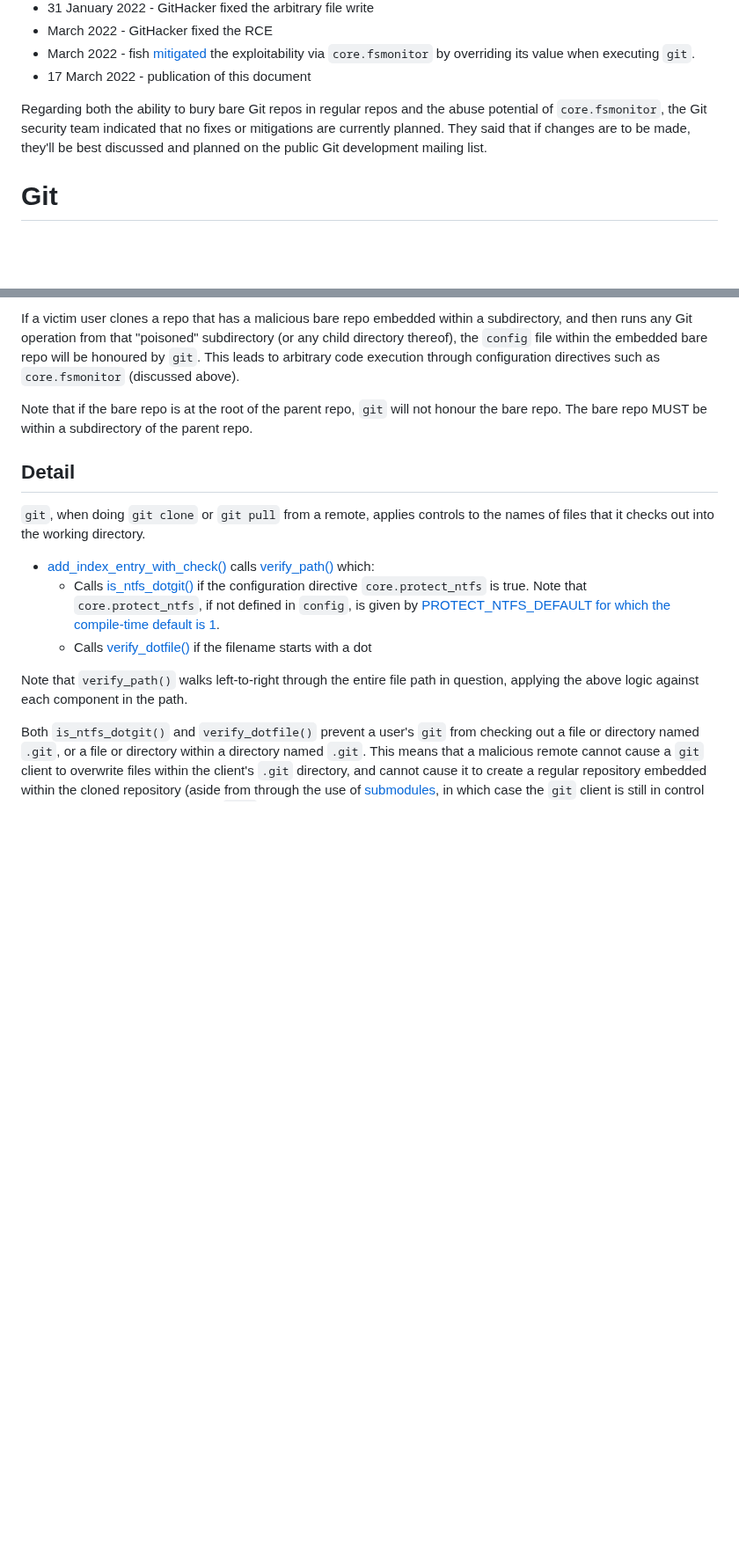
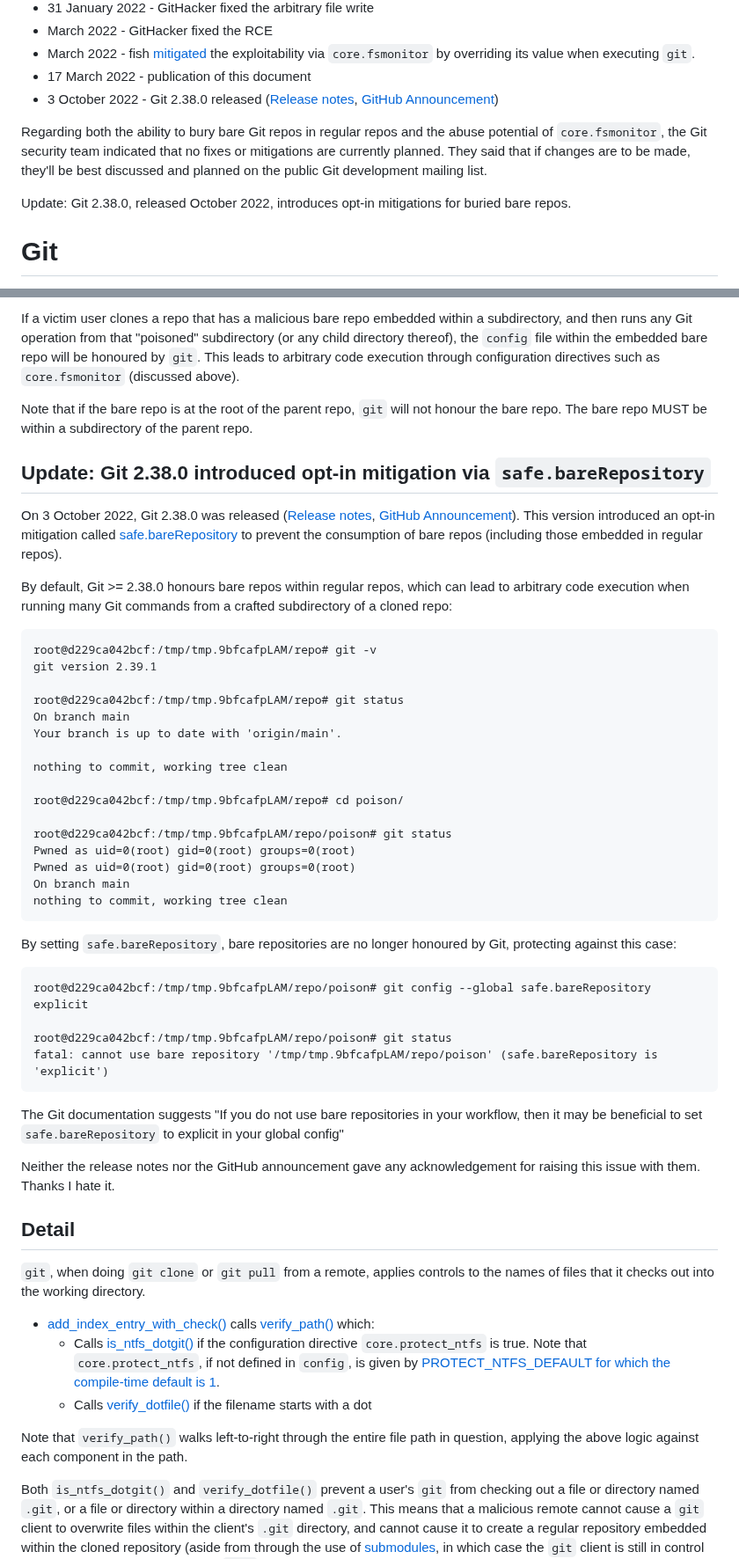
Before and after one commit to justinsteven/advisories, a Markdown page: 2022_git_buried_bare_repos_and_fsmonitor_various_abuses.md, 2 parts joined by grey strips. Shown at 88% size. GitHub-like rendering; blank space fills up the shorter version.

Commit message:
Update in light of Git 2.38.0 opt-in mitigation

````diff
--- a/2022_git_buried_bare_repos_and_fsmonitor_various_abuses.md
+++ b/2022_git_buried_bare_repos_and_fsmonitor_various_abuses.md
@@ -108,8 +110,11 @@ Finally, the existence of bug collisions (listed above) indicated to me that oth
 * March 2022 - GitHacker fixed the RCE
 * March 2022 - fish [mitigated](https://github.com/fish-shell/fish-shell/security/advisories/GHSA-pj5f-6vxj-f5mq) the exploitability via `core.fsmonitor` by overriding its value when executing `git`.
 * 17 March 2022 - publication of this document
+* 3 October 2022 - Git 2.38.0 released ([Release notes](https://lore.kernel.org/git/xmqqmtacu8bw.fsf@gitster.g/), [GitHub Announcement](https://github.blog/2022-10-03-highlights-from-git-2-38/))
 
 Regarding both the ability to bury bare Git repos in regular repos and the abuse potential of `core.fsmonitor`, the Git security team indicated that no fixes or mitigations are currently planned. They said that if changes are to be made, they'll be best discussed and planned on the public Git development mailing list.
+
+Update: Git 2.38.0, released October 2022, introduces opt-in mitigations for buried bare repos.
 
 # Git
 
@@ -391,6 +398,44 @@ Running `git` commands from subdirectories of a cloned Git repo is a natural thi
 If a victim user clones a repo that has a malicious bare repo embedded within a subdirectory, and then runs any Git operation from that "poisoned" subdirectory (or any child directory thereof), the `config` file within the embedded bare repo will be honoured by `git`. This leads to arbitrary code execution through configuration directives such as `core.fsmonitor` (discussed above).
 
 Note that if the bare repo is at the root of the parent repo, `git` will not honour the bare repo. The bare repo MUST be within a subdirectory of the parent repo.
+
+## Update: Git 2.38.0 introduced opt-in mitigation via `safe.bareRepository`
+
+On 3 October 2022, Git 2.38.0 was released ([Release notes](https://lore.kernel.org/git/xmqqmtacu8bw.fsf@gitster.g/), [GitHub Announcement](https://github.blog/2022-10-03-highlights-from-git-2-38/)). This version introduced an opt-in mitigation called [safe.bareRepository](https://git-scm.com/docs/git-config#Documentation/git-config.txt-safebareRepository) to prevent the consumption of bare repos (including those embedded in regular repos).
+
+By default, Git >= 2.38.0 honours bare repos within regular repos, which can lead to arbitrary code execution when running many Git commands from a crafted subdirectory of a cloned repo:
+
+```plain
+root@d229ca042bcf:/tmp/tmp.9bfcafpLAM/repo# git -v
+git version 2.39.1
+
+root@d229ca042bcf:/tmp/tmp.9bfcafpLAM/repo# git status
+On branch main
+Your branch is up to date with 'origin/main'.
+
+nothing to commit, working tree clean
+
+root@d229ca042bcf:/tmp/tmp.9bfcafpLAM/repo# cd poison/
+
+root@d229ca042bcf:/tmp/tmp.9bfcafpLAM/repo/poison# git status
+Pwned as uid=0(root) gid=0(root) groups=0(root)
+Pwned as uid=0(root) gid=0(root) groups=0(root)
+On branch main
+nothing to commit, working tree clean
+```
+
+By setting `safe.bareRepository`, bare repositories are no longer honoured by Git, protecting against this case:
+
+```plain
+root@d229ca042bcf:/tmp/tmp.9bfcafpLAM/repo/poison# git config --global safe.bareRepository explicit
+
+root@d229ca042bcf:/tmp/tmp.9bfcafpLAM/repo/poison# git status
+fatal: cannot use bare repository '/tmp/tmp.9bfcafpLAM/repo/poison' (safe.bareRepository is 'explicit')
+```
+
+The Git documentation suggests "If you do not use bare repositories in your workflow, then it may be beneficial to set `safe.bareRepository` to explicit in your global config"
+
+Neither the release notes nor the GitHub announcement gave any acknowledgement for raising this issue with them. Thanks I hate it.
 
 ## Detail
 
````
Also changed, not shown: other parts of 2022_git_buried_bare_repos_and_fsmonitor_various_abuses.md (+6 -0 lines).
